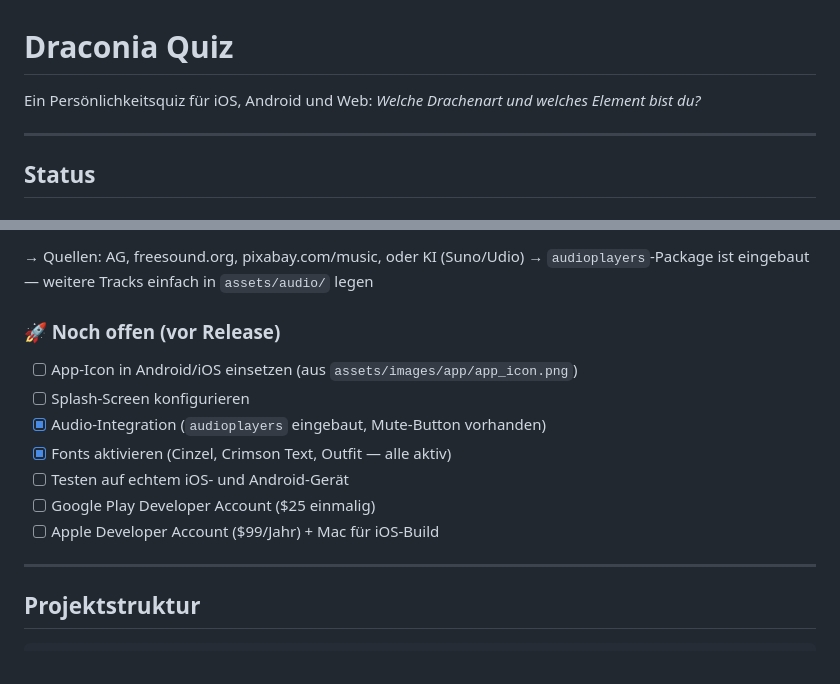
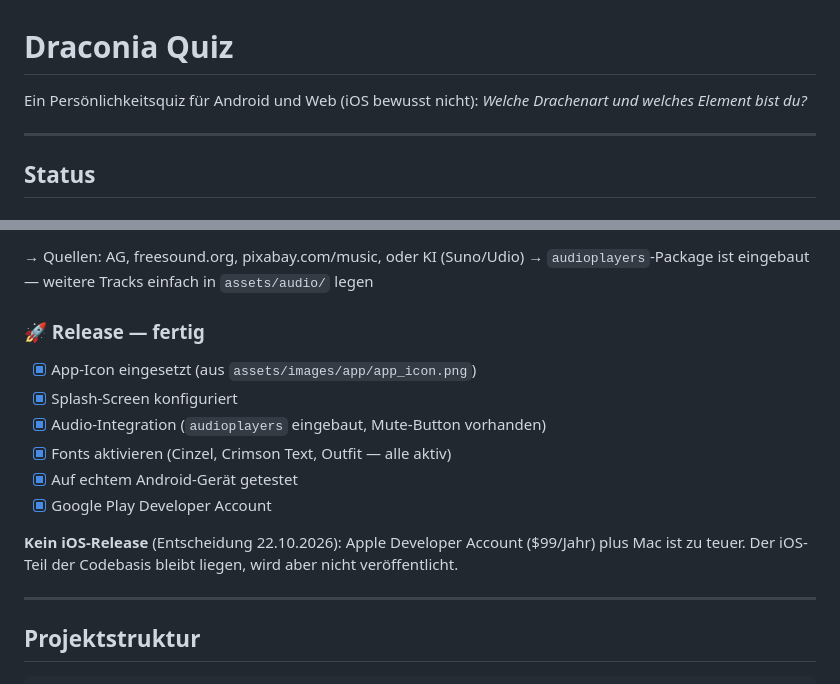
Before and after one commit to Lassandriel/draconia_quiz, a Markdown page: README.md, 2 parts joined by grey strips. Drawn GitHub-style.

Commit message:
README: Release als fertig markiert, kein iOS
Alle Release-Punkte waren laengst erledigt, das README stand noch auf
altem Stand. iOS wird bewusst nicht veroeffentlicht: Apple-Konto plus
Mac ist zu teuer.

Co-Authored-By: Claude Opus 5.5 <noreply@anthropic.com>

```diff
--- a/README.md
+++ b/README.md
@@ -1,6 +1,6 @@
 # Draconia Quiz
 
-Ein Persönlichkeitsquiz für iOS, Android und Web: *Welche Drachenart und welches Element bist du?*
+Ein Persönlichkeitsquiz für Android und Web (iOS bewusst nicht): *Welche Drachenart und welches Element bist du?*
 
 ---
 
@@ -48,14 +48,16 @@ Ein Persönlichkeitsquiz für iOS, Android und Web: *Welche Drachenart und welch
 → Quellen: AG, freesound.org, pixabay.com/music, oder KI (Suno/Udio)
 → `audioplayers`-Package ist eingebaut — weitere Tracks einfach in `assets/audio/` legen
 
-### 🚀 Noch offen (vor Release)
-- [ ] App-Icon in Android/iOS einsetzen (aus `assets/images/app/app_icon.png`)
-- [ ] Splash-Screen konfigurieren
+### 🚀 Release — fertig
+- [x] App-Icon eingesetzt (aus `assets/images/app/app_icon.png`)
+- [x] Splash-Screen konfiguriert
 - [x] Audio-Integration (`audioplayers` eingebaut, Mute-Button vorhanden)
 - [x] Fonts aktivieren (Cinzel, Crimson Text, Outfit — alle aktiv)
-- [ ] Testen auf echtem iOS- und Android-Gerät
-- [ ] Google Play Developer Account ($25 einmalig)
-- [ ] Apple Developer Account ($99/Jahr) + Mac für iOS-Build
+- [x] Auf echtem Android-Gerät getestet
+- [x] Google Play Developer Account
+
+**Kein iOS-Release** (Entscheidung 22.10.2026): Apple Developer Account ($99/Jahr) plus Mac
+ist zu teuer. Der iOS-Teil der Codebasis bleibt liegen, wird aber nicht veröffentlicht.
 
 ---
 
```
